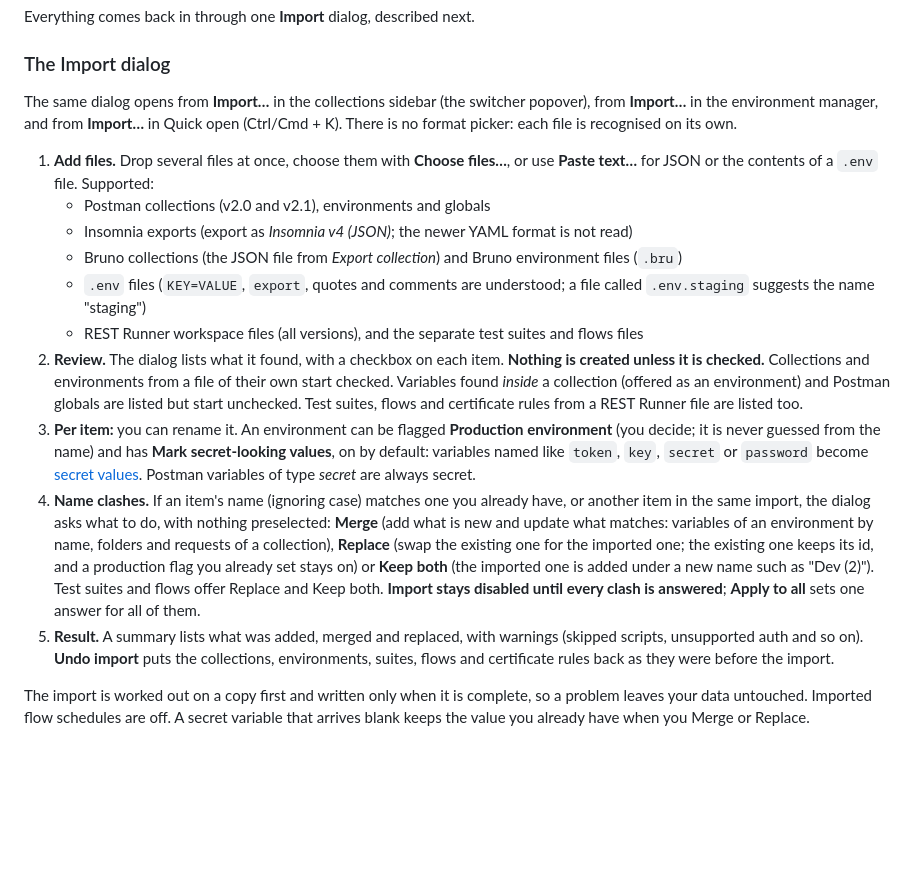
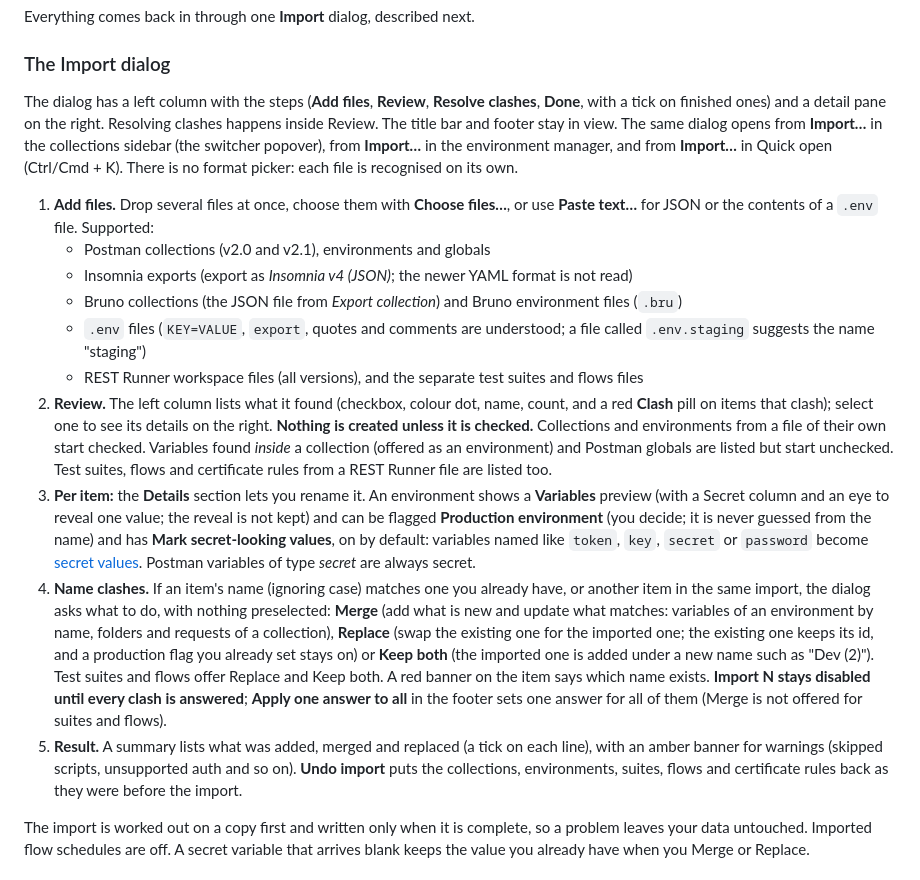
Before and after one commit to chrisalimiller/rest-runner, a Markdown page: docs/collections.md, the part around the change. GitHub-like rendering; blank space fills up the shorter version.

```diff
--- a/docs/collections.md
+++ b/docs/collections.md
@@ -48,7 +48,7 @@ Everything comes back in through one **Import** dialog, described next.
 
 ### The Import dialog
 
-The same dialog opens from **Import…** in the collections sidebar (the switcher popover), from **Import…** in the environment manager, and from **Import…** in Quick open (Ctrl/Cmd + K). There is no format picker: each file is recognised on its own.
+The dialog has a left column with the steps (**Add files**, **Review**, **Resolve clashes**, **Done**, with a tick on finished ones) and a detail pane on the right. Resolving clashes happens inside Review. The title bar and footer stay in view. The same dialog opens from **Import…** in the collections sidebar (the switcher popover), from **Import…** in the environment manager, and from **Import…** in Quick open (Ctrl/Cmd + K). There is no format picker: each file is recognised on its own.
 
 1. **Add files.** Drop several files at once, choose them with **Choose files…**, or use **Paste text…** for JSON or the contents of a `.env` file. Supported:
    - Postman collections (v2.0 and v2.1), environments and globals
@@ -56,10 +56,10 @@ The same dialog opens from **Import…** in the collections sidebar (the switche
    - Bruno collections (the JSON file from *Export collection*) and Bruno environment files (`.bru`)
    - `.env` files (`KEY=VALUE`, `export`, quotes and comments are understood; a file called `.env.staging` suggests the name "staging")
    - REST Runner workspace files (all versions), and the separate test suites and flows files
-2. **Review.** The dialog lists what it found, with a checkbox on each item. **Nothing is created unless it is checked.** Collections and environments from a file of their own start checked. Variables found *inside* a collection (offered as an environment) and Postman globals are listed but start unchecked. Test suites, flows and certificate rules from a REST Runner file are listed too.
-3. **Per item:** you can rename it. An environment can be flagged **Production environment** (you decide; it is never guessed from the name) and has **Mark secret-looking values**, on by default: variables named like `token`, `key`, `secret` or `password` become [secret values](requests.md#secret-values). Postman variables of type *secret* are always secret.
-4. **Name clashes.** If an item's name (ignoring case) matches one you already have, or another item in the same import, the dialog asks what to do, with nothing preselected: **Merge** (add what is new and update what matches: variables of an environment by name, folders and requests of a collection), **Replace** (swap the existing one for the imported one; the existing one keeps its id, and a production flag you already set stays on) or **Keep both** (the imported one is added under a new name such as "Dev (2)"). Test suites and flows offer Replace and Keep both. **Import stays disabled until every clash is answered**; **Apply to all** sets one answer for all of them.
-5. **Result.** A summary lists what was added, merged and replaced, with warnings (skipped scripts, unsupported auth and so on). **Undo import** puts the collections, environments, suites, flows and certificate rules back as they were before the import.
+2. **Review.** The left column lists what it found (checkbox, colour dot, name, count, and a red **Clash** pill on items that clash); select one to see its details on the right. **Nothing is created unless it is checked.** Collections and environments from a file of their own start checked. Variables found *inside* a collection (offered as an environment) and Postman globals are listed but start unchecked. Test suites, flows and certificate rules from a REST Runner file are listed too.
+3. **Per item:** the **Details** section lets you rename it. An environment shows a **Variables** preview (with a Secret column and an eye to reveal one value; the reveal is not kept) and can be flagged **Production environment** (you decide; it is never guessed from the name) and has **Mark secret-looking values**, on by default: variables named like `token`, `key`, `secret` or `password` become [secret values](requests.md#secret-values). Postman variables of type *secret* are always secret.
+4. **Name clashes.** If an item's name (ignoring case) matches one you already have, or another item in the same import, the dialog asks what to do, with nothing preselected: **Merge** (add what is new and update what matches: variables of an environment by name, folders and requests of a collection), **Replace** (swap the existing one for the imported one; the existing one keeps its id, and a production flag you already set stays on) or **Keep both** (the imported one is added under a new name such as "Dev (2)"). Test suites and flows offer Replace and Keep both. A red banner on the item says which name exists. **Import N stays disabled until every clash is answered**; **Apply one answer to all** in the footer sets one answer for all of them (Merge is not offered for suites and flows).
+5. **Result.** A summary lists what was added, merged and replaced (a tick on each line), with an amber banner for warnings (skipped scripts, unsupported auth and so on). **Undo import** puts the collections, environments, suites, flows and certificate rules back as they were before the import.
 
 The import is worked out on a copy first and written only when it is complete, so a problem leaves your data untouched. Imported flow schedules are off. A secret variable that arrives blank keeps the value you already have when you Merge or Replace.
 
```
Also changed, not shown: docs/requests.md (+14 -3 lines).
